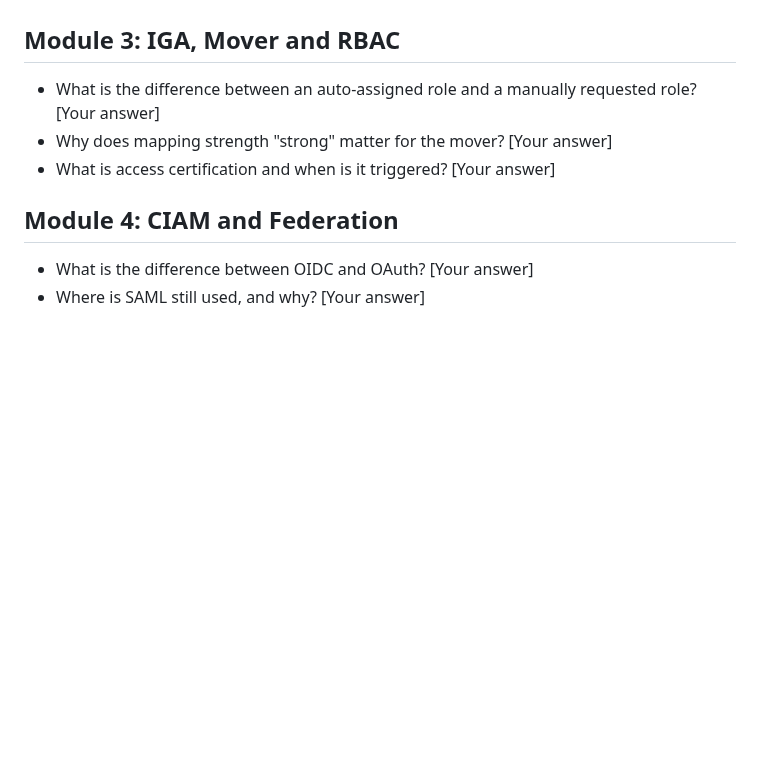
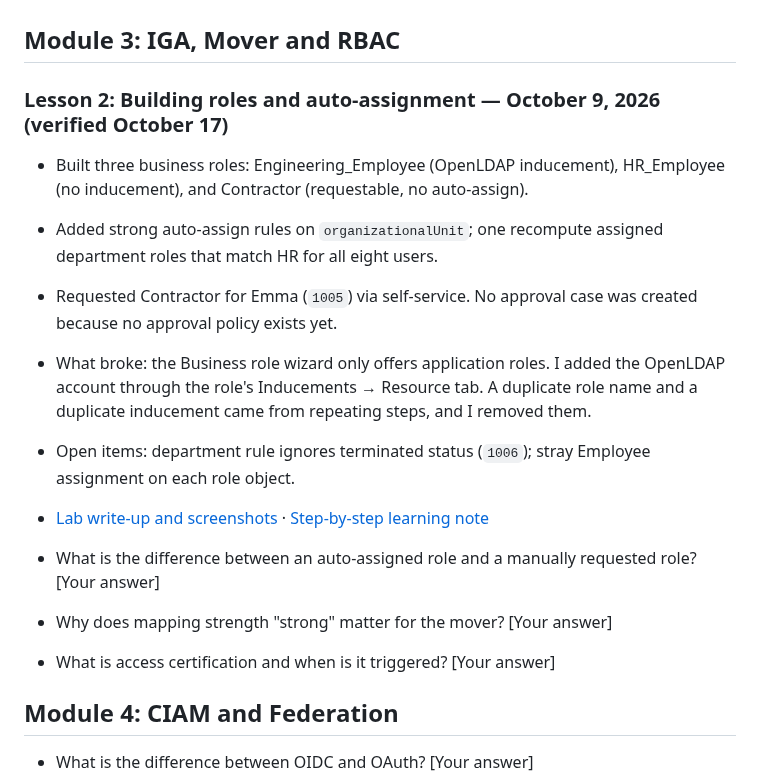
Before and after one commit to srikanka/iam-portfolio, a Markdown page: LAB-JOURNAL.md, the part around the change. Rendered like a GitHub page; blank space fills up the shorter version.

```diff
--- a/LAB-JOURNAL.md
+++ b/LAB-JOURNAL.md
@@ -40,6 +40,15 @@ polish, this is a working document.
 
 ## Module 3: IGA, Mover and RBAC
 
+### Lesson 2: Building roles and auto-assignment — October 9, 2026 (verified October 17)
+
+- Built three business roles: Engineering_Employee (OpenLDAP inducement), HR_Employee (no inducement), and Contractor (requestable, no auto-assign).
+- Added strong auto-assign rules on `organizationalUnit`; one recompute assigned department roles that match HR for all eight users.
+- Requested Contractor for Emma (`1005`) via self-service. No approval case was created because no approval policy exists yet.
+- What broke: the Business role wizard only offers application roles. I added the OpenLDAP account through the role's Inducements → Resource tab. A duplicate role name and a duplicate inducement came from repeating steps, and I removed them.
+- Open items: department rule ignores terminated status (`1006`); stray Employee assignment on each role object.
+- [Lab write-up and screenshots](rbac-roles/README.md) · [Step-by-step learning note](https://app.notion.com/p/3f371b972dfd816bad92f2a2a6affcad)
+
 - What is the difference between an auto-assigned role and a manually requested role?
   [Your answer]
 - Why does mapping strength "strong" matter for the mover?
```
Also changed, not shown: README.md (+9 -19 lines), rbac-roles/README.md (added, +101 -0 lines), rbac-roles/screenshots/business-roles.png (added), rbac-roles/screenshots/emma-assignments.png (added), rbac-roles/screenshots/emma-department.png (added), rbac-roles/screenshots/engineering-role-inducement.png (added), 3 other files.
